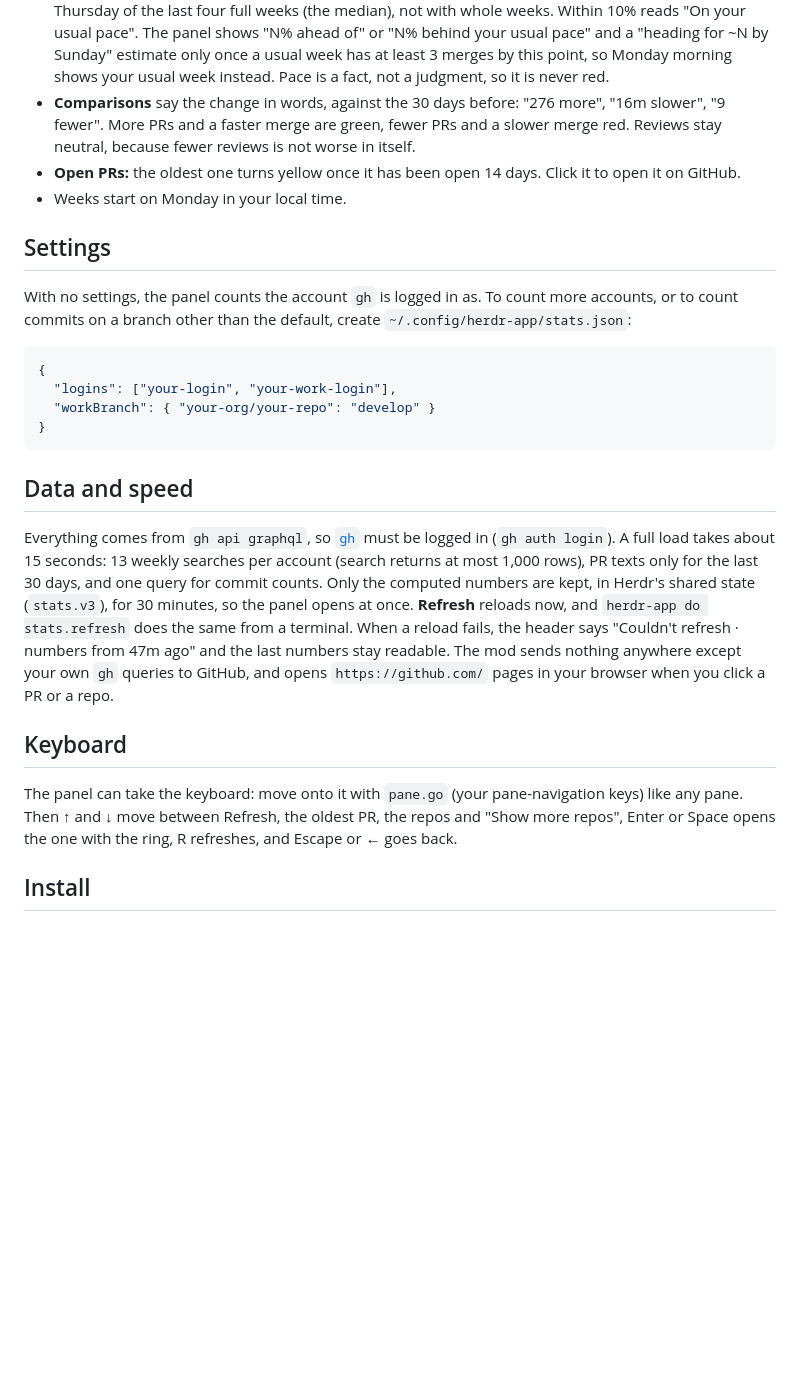
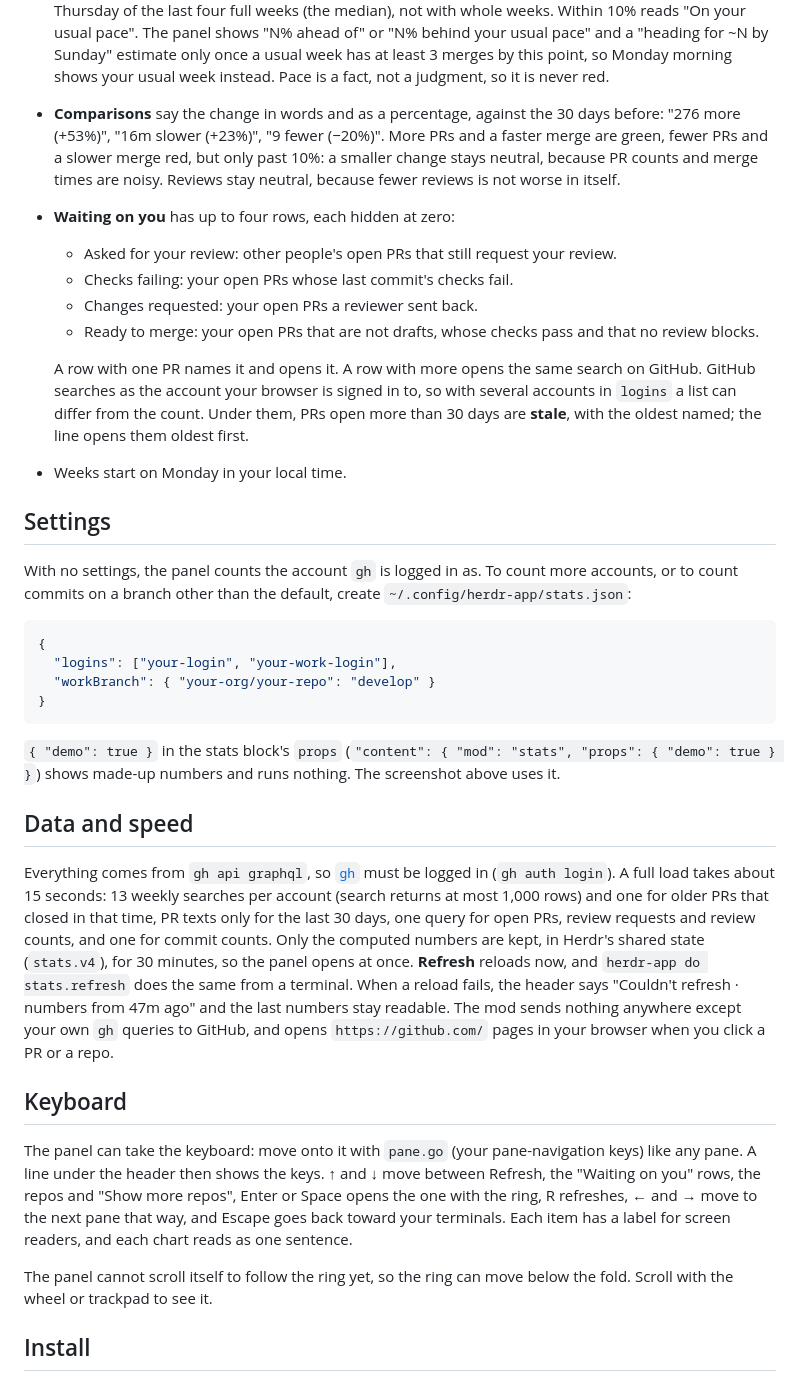
Before and after one commit to Lakris2407/herdr-mods, a Markdown page: stats/README.md, the part around one of its changes. Rendered like a GitHub page; blank space fills up the shorter version.

````diff
--- a/stats/README.md
+++ b/stats/README.md
@@ -31,11 +36,20 @@ The screenshot uses made-up data.
   your usual pace". The panel shows "N% ahead of" or "N% behind your usual pace" and a "heading for
   ~N by Sunday" estimate only once a usual week has at least 3 merges by this point, so Monday
   morning shows your usual week instead. Pace is a fact, not a judgment, so it is never red.
-- **Comparisons** say the change in words, against the 30 days before: "276 more", "16m slower",
-  "9 fewer". More PRs and a faster merge are green, fewer PRs and a slower merge red. Reviews stay
-  neutral, because fewer reviews is not worse in itself.
-- **Open PRs:** the oldest one turns yellow once it has been open 14 days. Click it to open it on
-  GitHub.
+- **Comparisons** say the change in words and as a percentage, against the 30 days before: "276
+  more (+53%)", "16m slower (+23%)", "9 fewer (−20%)". More PRs and a faster merge are green, fewer
+  PRs and a slower merge red, but only past 10%: a smaller change stays neutral, because PR counts
+  and merge times are noisy. Reviews stay neutral, because fewer reviews is not worse in itself.
+- **Waiting on you** has up to four rows, each hidden at zero:
+  - Asked for your review: other people's open PRs that still request your review.
+  - Checks failing: your open PRs whose last commit's checks fail.
+  - Changes requested: your open PRs a reviewer sent back.
+  - Ready to merge: your open PRs that are not drafts, whose checks pass and that no review blocks.
+
+  A row with one PR names it and opens it. A row with more opens the same search on GitHub. GitHub
+  searches as the account your browser is signed in to, so with several accounts in `logins` a list
+  can differ from the count. Under them, PRs open more than 30 days are **stale**, with the oldest
+  named; the line opens them oldest first.
 - Weeks start on Monday in your local time.
 
 ## Settings
@@ -50,12 +64,16 @@ count commits on a branch other than the default, create `~/.config/herdr-app/st
 }
 ```
 
+`{ "demo": true }` in the stats block's `props` (`"content": { "mod": "stats", "props": { "demo": true } }`)
+shows made-up numbers and runs nothing. The screenshot above uses it.
+
 ## Data and speed
 
 Everything comes from `gh api graphql`, so [`gh`](https://cli.github.com) must be logged in
 (`gh auth login`). A full load takes about 15 seconds: 13 weekly searches per account (search
-returns at most 1,000 rows), PR texts only for the last 30 days, and one query for commit counts.
-Only the computed numbers are kept, in Herdr's shared state (`stats.v3`), for 30 minutes, so the
+returns at most 1,000 rows) and one for older PRs that closed in that time, PR texts only for the
+last 30 days, one query for open PRs, review requests and review counts, and one for commit counts.
+Only the computed numbers are kept, in Herdr's shared state (`stats.v4`), for 30 minutes, so the
 panel opens at once. **Refresh** reloads now, and `herdr-app do stats.refresh` does the same from a
 terminal. When a reload fails, the header says "Couldn't refresh · numbers from 47m ago" and the
 last numbers stay readable. The mod sends nothing anywhere except your own `gh` queries to GitHub,
@@ -64,8 +82,13 @@ and opens `https://github.com/` pages in your browser when you click a PR or a r
 ## Keyboard
 
 The panel can take the keyboard: move onto it with `pane.go` (your pane-navigation keys) like any
-pane. Then ↑ and ↓ move between Refresh, the oldest PR, the repos and "Show more repos", Enter or
-Space opens the one with the ring, R refreshes, and Escape or ← goes back.
+pane. A line under the header then shows the keys. ↑ and ↓ move between Refresh, the "Waiting on
+you" rows, the repos and "Show more repos", Enter or Space opens the one with the ring, R
+refreshes, ← and → move to the next pane that way, and Escape goes back toward your terminals. Each
+item has a label for screen readers, and each chart reads as one sentence.
+
+The panel cannot scroll itself to follow the ring yet, so the ring can move below the fold. Scroll
+with the wheel or trackpad to see it.
 
 ## Install
 
````
Also changed, not shown: other parts of stats/README.md (+9 -4 lines), stats/RECIPE.md (+65 -40 lines), stats/preview.png, 6 other files.
